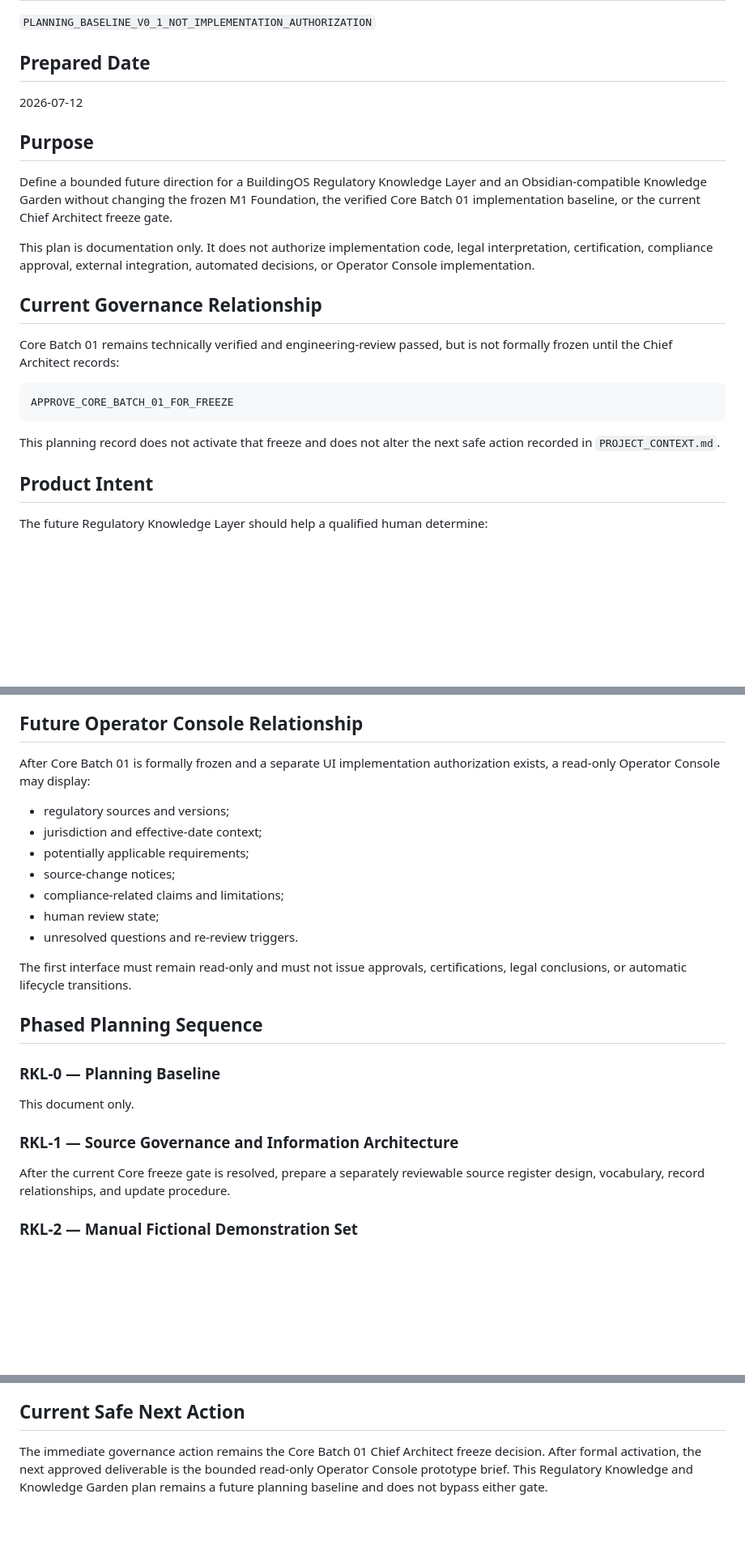
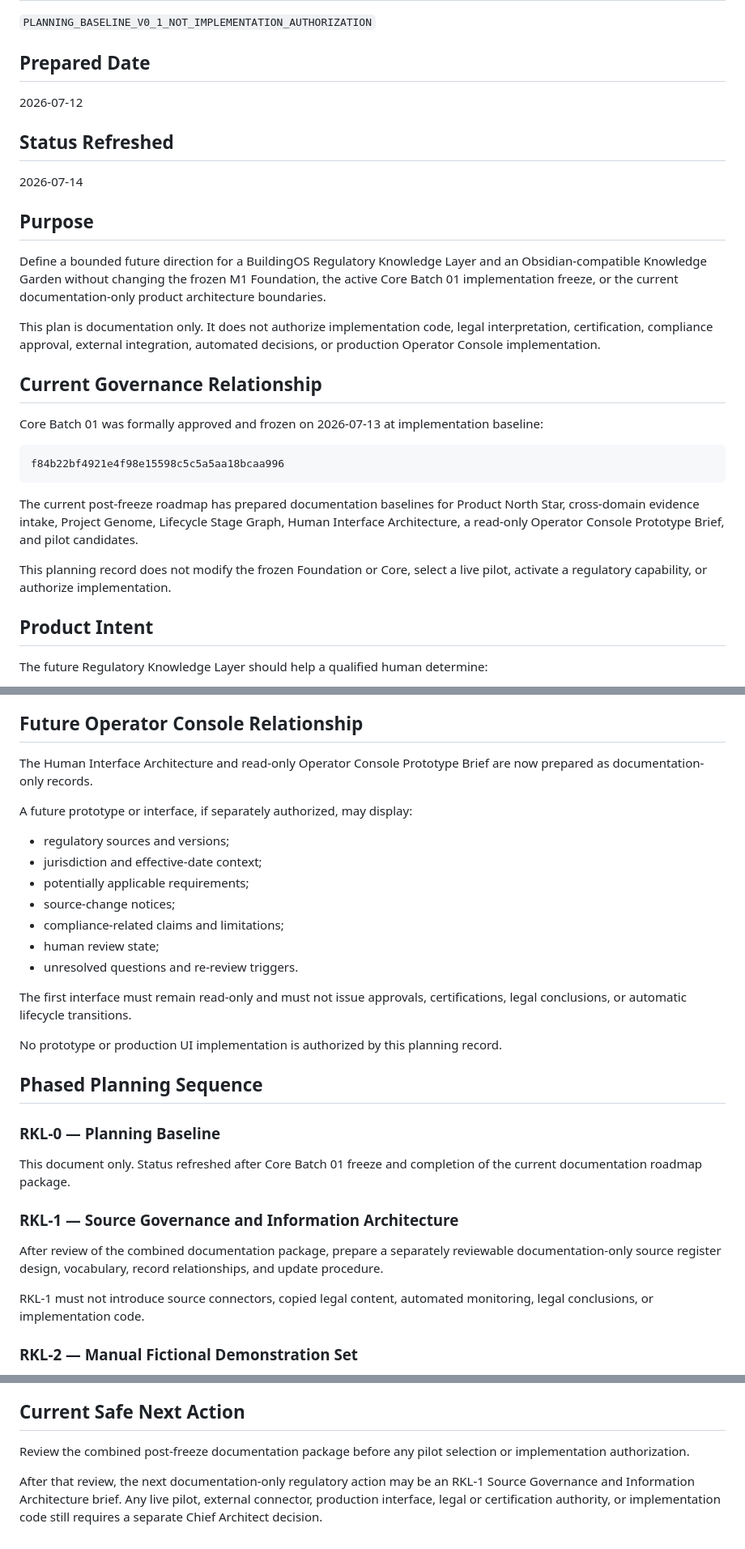
Before and after one commit to simon947161/BuildingOS, a Markdown page: docs/BUILDINGOS_REGULATORY_KNOWLEDGE_AND_KNOWLEDGE_GARDEN_PLAN.md, 3 parts joined by grey strips. Shown at 81% size. Drawn GitHub-style; blank space fills up the shorter version.

Commit message:
Refresh regulatory knowledge planning status after Core freeze

````diff
--- a/docs/BUILDINGOS_REGULATORY_KNOWLEDGE_AND_KNOWLEDGE_GARDEN_PLAN.md
+++ b/docs/BUILDINGOS_REGULATORY_KNOWLEDGE_AND_KNOWLEDGE_GARDEN_PLAN.md
@@ -8,21 +8,27 @@
 
 2026-07-12
 
+## Status Refreshed
+
+2026-07-14
+
 ## Purpose
 
-Define a bounded future direction for a BuildingOS Regulatory Knowledge Layer and an Obsidian-compatible Knowledge Garden without changing the frozen M1 Foundation, the verified Core Batch 01 implementation baseline, or the current Chief Architect freeze gate.
+Define a bounded future direction for a BuildingOS Regulatory Knowledge Layer and an Obsidian-compatible Knowledge Garden without changing the frozen M1 Foundation, the active Core Batch 01 implementation freeze, or the current documentation-only product architecture boundaries.
 
-This plan is documentation only. It does not authorize implementation code, legal interpretation, certification, compliance approval, external integration, automated decisions, or Operator Console implementation.
+This plan is documentation only. It does not authorize implementation code, legal interpretation, certification, compliance approval, external integration, automated decisions, or production Operator Console implementation.
 
 ## Current Governance Relationship
 
-Core Batch 01 remains technically verified and engineering-review passed, but is not formally frozen until the Chief Architect records:
+Core Batch 01 was formally approved and frozen on 2026-07-13 at implementation baseline:
 
 ```text
-APPROVE_CORE_BATCH_01_FOR_FREEZE
+f84b22bf4921e4f98e15598c5c5a5aa18bcaa996
 ```
 
-This planning record does not activate that freeze and does not alter the next safe action recorded in `PROJECT_CONTEXT.md`.
+The current post-freeze roadmap has prepared documentation baselines for Product North Star, cross-domain evidence intake, Project Genome, Lifecycle Stage Graph, Human Interface Architecture, a read-only Operator Console Prototype Brief, and pilot candidates.
+
+This planning record does not modify the frozen Foundation or Core, select a live pilot, activate a regulatory capability, or authorize implementation.
 
 ## Product Intent
 
@@ -300,7 +306,9 @@ It should not become a copied shadow library of the NCC, standards, legislation,
 
 ## Future Operator Console Relationship
 
-After Core Batch 01 is formally frozen and a separate UI implementation authorization exists, a read-only Operator Console may display:
+The Human Interface Architecture and read-only Operator Console Prototype Brief are now prepared as documentation-only records.
+
+A future prototype or interface, if separately authorized, may display:
 
 - regulatory sources and versions;
 - jurisdiction and effective-date context;
@@ -312,15 +320,19 @@ After Core Batch 01 is formally frozen and a separate UI implementation authoriz
 
 The first interface must remain read-only and must not issue approvals, certifications, legal conclusions, or automatic lifecycle transitions.
 
+No prototype or production UI implementation is authorized by this planning record.
+
 ## Phased Planning Sequence
 
 ### RKL-0 — Planning Baseline
 
-This document only.
+This document only. Status refreshed after Core Batch 01 freeze and completion of the current documentation roadmap package.
 
 ### RKL-1 — Source Governance and Information Architecture
 
-After the current Core freeze gate is resolved, prepare a separately reviewable source register design, vocabulary, record relationships, and update procedure.
+After review of the combined documentation package, prepare a separately reviewable documentation-only source register design, vocabulary, record relationships, and update procedure.
+
+RKL-1 must not introduce source connectors, copied legal content, automated monitoring, legal conclusions, or implementation code.
 
 ### RKL-2 — Manual Fictional Demonstration Set
 
@@ -360,4 +374,6 @@ Implementation must not begin until all applicable conditions are met:
 
 ## Current Safe Next Action
 
-The immediate governance action remains the Core Batch 01 Chief Architect freeze decision. After formal activation, the next approved deliverable is the bounded read-only Operator Console prototype brief. This Regulatory Knowledge and Knowledge Garden plan remains a future planning baseline and does not bypass either gate.
+Review the combined post-freeze documentation package before any pilot selection or implementation authorization.
+
+After that review, the next documentation-only regulatory action may be an RKL-1 Source Governance and Information Architecture brief. Any live pilot, external connector, production interface, legal or certification authority, or implementation code still requires a separate Chief Architect decision.
````
Also changed, not shown: other parts of docs/BUILDINGOS_REGULATORY_KNOWLEDGE_AND_KNOWLEDGE_GARDEN_PLAN.md (+2 -0 lines).
